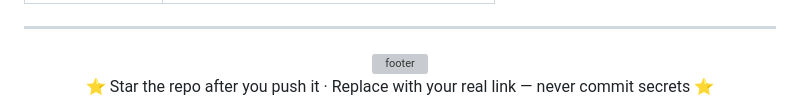
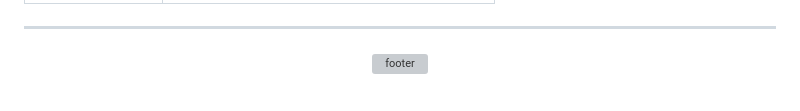
Before and after one commit to 0xAbhi13/internship-task-3, a Markdown page: README.md, the part around the change. Rendered like a GitHub page; grey boxes are pictures that could not be loaded.

Commit message:
Update README.md
Removed the line prompting users to star the repository.

```diff
--- a/README.md
+++ b/README.md
@@ -142,6 +142,4 @@ Copy `.env.example` → `.env` and set `SECRET_KEY`. Ignored by git: `*.db`, `up
 
 <img src="https://capsule-render.vercel.app/api?type=waving&color=gradient&customColorList=6,11,20&height=120&section=footer" alt="footer"/>
 
-⭐ Star the repo after you push it · Replace with your real link — never commit secrets ⭐
-
 </div>
```
